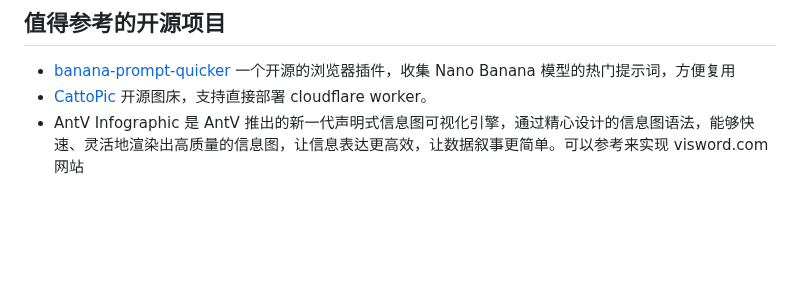
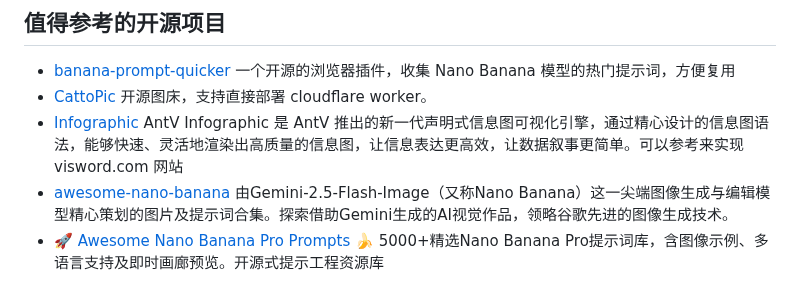
Before and after one commit to vxiaozhi/til, a Markdown page: tools-and-resources/developer-services.md, the part around the change. Rendered like a GitHub page; blank space fills up the shorter version.

```diff
--- a/tools-and-resources/developer-services.md
+++ b/tools-and-resources/developer-services.md
@@ -77,4 +77,6 @@ OpenNext Next.js与Remix、Astro等其他现代前端框架不同，它不具备
 
 - [banana-prompt-quicker](https://github.com/glidea/banana-prompt-quicker) 一个开源的浏览器插件，收集 Nano Banana 模型的热门提示词，方便复用
 - [CattoPic](https://github.com/Yuri-NagaSaki/CattoPic) 开源图床，支持直接部署 cloudflare worker。
-- [](https://github.com/antvis/Infographic) AntV Infographic 是 AntV 推出的新一代声明式信息图可视化引擎，通过精心设计的信息图语法，能够快速、灵活地渲染出高质量的信息图，让信息表达更高效，让数据叙事更简单。可以参考来实现 visword.com 网站
+- [Infographic](https://github.com/antvis/Infographic) AntV Infographic 是 AntV 推出的新一代声明式信息图可视化引擎，通过精心设计的信息图语法，能够快速、灵活地渲染出高质量的信息图，让信息表达更高效，让数据叙事更简单。可以参考来实现 visword.com 网站
+- [awesome-nano-banana](https://github.com/JimmyLv/awesome-nano-banana) 由Gemini-2.5-Flash-Image（又称Nano Banana）这一尖端图像生成与编辑模型精心策划的图片及提示词合集。探索借助Gemini生成的AI视觉作品，领略谷歌先进的图像生成技术。
+- [🚀 Awesome Nano Banana Pro Prompts](https://github.com/YouMind-OpenLab/awesome-nano-banana-pro-prompts) 🍌 5000+精选Nano Banana Pro提示词库，含图像示例、多语言支持及即时画廊预览。开源式提示工程资源库
```
